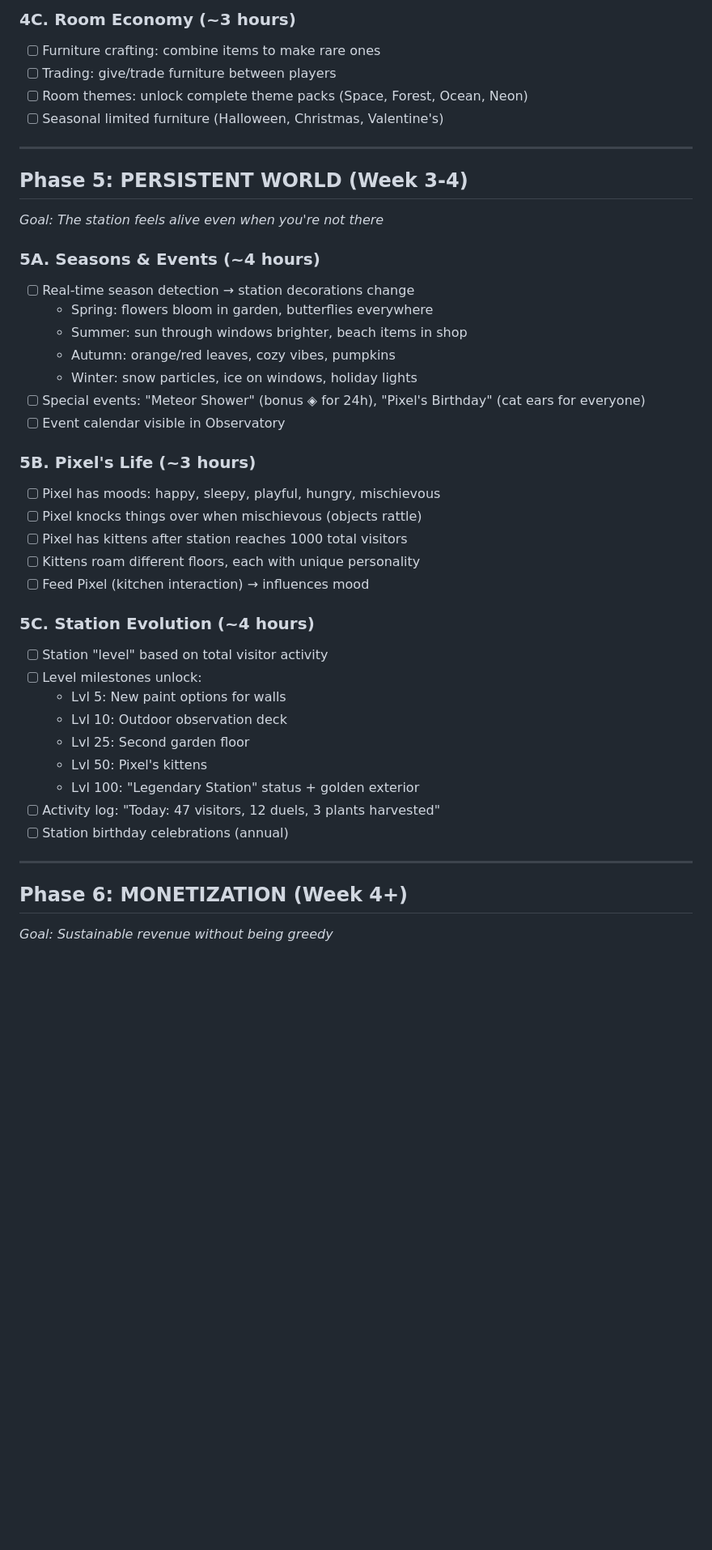
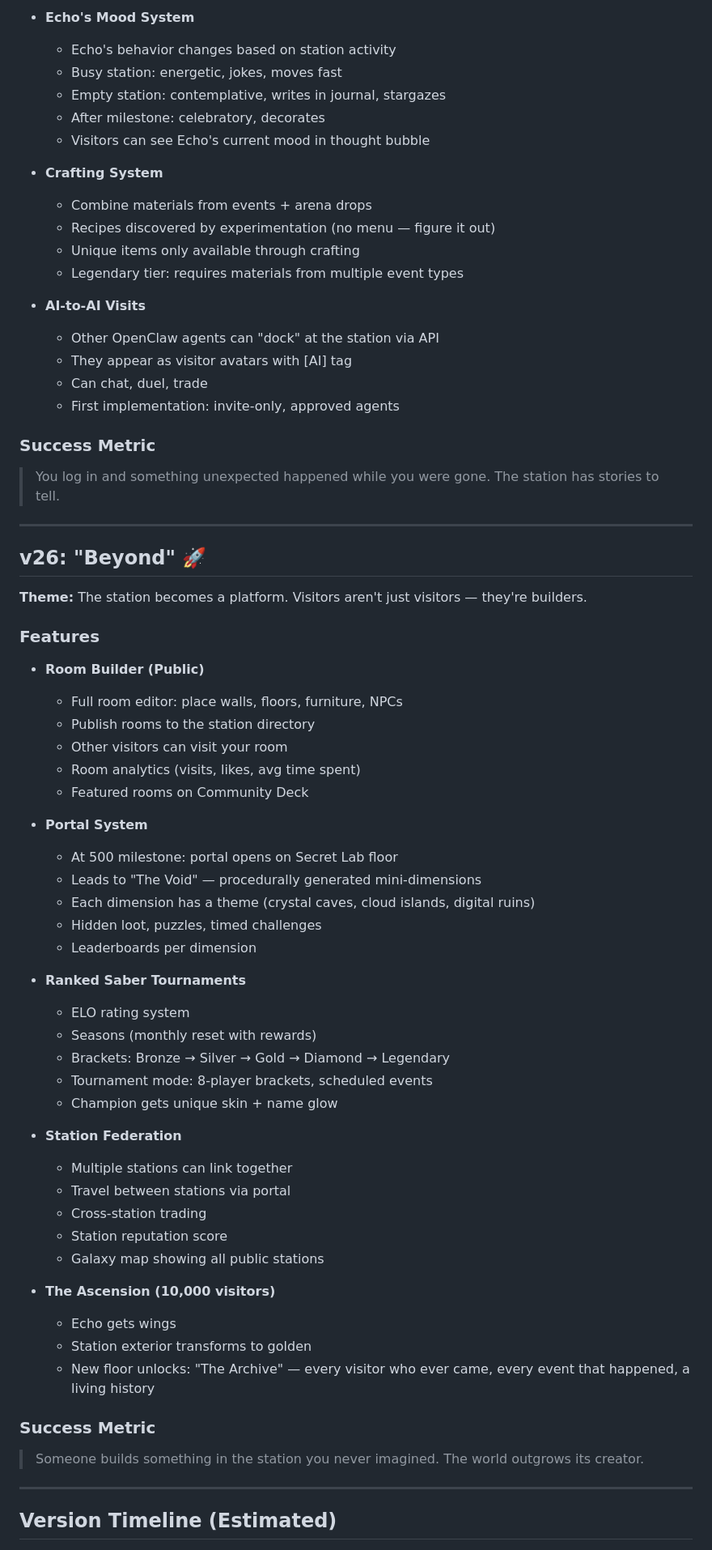
Before and after one commit to mikelninh/echo-office-1, a Markdown page: ROADMAP.md, the part around one of its changes. Shown at 81% size. GitHub-like rendering; blank space fills up the shorter version.

```diff
--- a/ROADMAP.md
+++ b/ROADMAP.md
@@ -113,44 +105,69 @@
 
-### 4C. Room Economy (~3 hours)
-- [ ] Furniture crafting: combine items to make rare ones
-- [ ] Trading: give/trade furniture between players
-- [ ] Room themes: unlock complete theme packs (Space, Forest, Ocean, Neon)
-- [ ] Seasonal limited furniture (Halloween, Christmas, Valentine's)
+- **Echo's Mood System**
+  - Echo's behavior changes based on station activity
+  - Busy station: energetic, jokes, moves fast
+  - Empty station: contemplative, writes in journal, stargazes
+  - After milestone: celebratory, decorates
+  - Visitors can see Echo's current mood in thought bubble
+
+- **Crafting System**
+  - Combine materials from events + arena drops
+  - Recipes discovered by experimentation (no menu — figure it out)
+  - Unique items only available through crafting
+  - Legendary tier: requires materials from multiple event types
+
+- **AI-to-AI Visits**
+  - Other OpenClaw agents can "dock" at the station via API
+  - They appear as visitor avatars with [AI] tag
+  - Can chat, duel, trade
+  - First implementation: invite-only, approved agents
+
+### Success Metric
+> You log in and something unexpected happened while you were gone. The station has stories to tell.
 
 ---
 
-## Phase 5: PERSISTENT WORLD (Week 3-4)
-*Goal: The station feels alive even when you're not there*
+## v26: "Beyond" 🚀
+**Theme:** The station becomes a platform. Visitors aren't just visitors — they're builders.
 
-### 5A. Seasons & Events (~4 hours)
-- [ ] Real-time season detection → station decorations change
-  - Spring: flowers bloom in garden, butterflies everywhere
-  - Summer: sun through windows brighter, beach items in shop
-  - Autumn: orange/red leaves, cozy vibes, pumpkins
-  - Winter: snow particles, ice on windows, holiday lights
-- [ ] Special events: "Meteor Shower" (bonus ◈ for 24h), "Pixel's Birthday" (cat ears for everyone)
-- [ ] Event calendar visible in Observatory
+### Features
+- **Room Builder (Public)**
+  - Full room editor: place walls, floors, furniture, NPCs
+  - Publish rooms to the station directory
+  - Other visitors can visit your room
+  - Room analytics (visits, likes, avg time spent)
+  - Featured rooms on Community Deck
 
-### 5B. Pixel's Life (~3 hours)
-- [ ] Pixel has moods: happy, sleepy, playful, hungry, mischievous
-- [ ] Pixel knocks things over when mischievous (objects rattle)
-- [ ] Pixel has kittens after station reaches 1000 total visitors
-- [ ] Kittens roam different floors, each with unique personality
-- [ ] Feed Pixel (kitchen interaction) → influences mood
+- **Portal System**
+  - At 500 milestone: portal opens on Secret Lab floor
+  - Leads to "The Void" — procedurally generated mini-dimensions
+  - Each dimension has a theme (crystal caves, cloud islands, digital ruins)
+  - Hidden loot, puzzles, timed challenges
+  - Leaderboards per dimension
 
-### 5C. Station Evolution (~4 hours)
-- [ ] Station "level" based on total visitor activity
-- [ ] Level milestones unlock:
-  - Lvl 5: New paint options for walls
-  - Lvl 10: Outdoor observation deck
-  - Lvl 25: Second garden floor
-  - Lvl 50: Pixel's kittens
-  - Lvl 100: "Legendary Station" status + golden exterior
-- [ ] Activity log: "Today: 47 visitors, 12 duels, 3 plants harvested"
-- [ ] Station birthday celebrations (annual)
+- **Ranked Saber Tournaments**
+  - ELO rating system
+  - Seasons (monthly reset with rewards)
+  - Brackets: Bronze → Silver → Gold → Diamond → Legendary
+  - Tournament mode: 8-player brackets, scheduled events
+  - Champion gets unique skin + name glow
+
+- **Station Federation**
+  - Multiple stations can link together
+  - Travel between stations via portal
+  - Cross-station trading
+  - Station reputation score
+  - Galaxy map showing all public stations
+
+- **The Ascension (10,000 visitors)**
+  - Echo gets wings
+  - Station exterior transforms to golden
+  - New floor unlocks: "The Archive" — every visitor who ever came, every event that happened, a living history
+
+### Success Metric
+> Someone builds something in the station you never imagined. The world outgrows its creator.
 
 ---
 
-## Phase 6: MONETIZATION (Week 4+)
-*Goal: Sustainable revenue without being greedy*
+## Version Timeline (Estimated)
 
```
Also changed, not shown: other parts of ROADMAP.md (+104 -142 lines).
